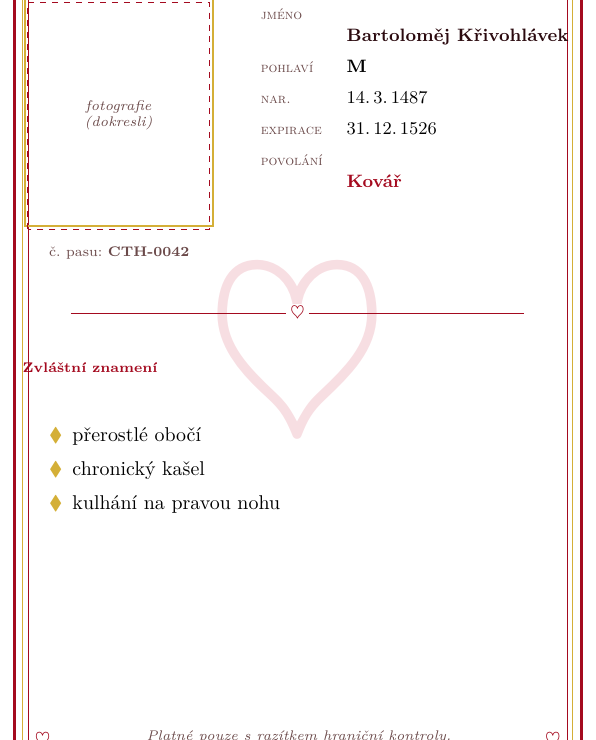
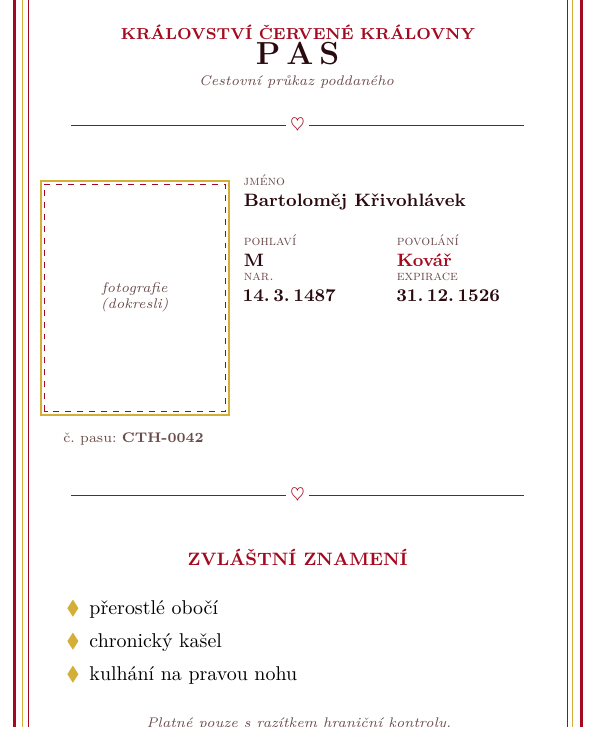
Before and after one commit to hartmaj2/zele-tabor-26, a LaTeX document (CastleInfiltration/Pasy/pas_template.tex): part of page 1 of 2, cut at the place of the change. Compiled offline with pdfLaTeX.

Commit message:
Add next version

```diff
--- a/CastleInfiltration/Pasy/pas_template.tex
+++ b/CastleInfiltration/Pasy/pas_template.tex
@@ -7,7 +7,7 @@
 
 % --- Balíčky ---------------------------------------------------------
 \usepackage[a6paper,
-            top=4mm, bottom=4mm, left=4mm, right=4mm]{geometry}
+            top=7mm, bottom=7mm, left=7mm, right=7mm]{geometry}
 \usepackage[utf8]{inputenc}
 \usepackage[T1]{fontenc}
 \usepackage[czech]{babel}
@@ -55,9 +55,6 @@
     % Souřadnice (0,0) = levý dolní roh papíru
     % Posunout vše do levého dolního rohu papíru:
     \begin{scope}[shift={(current page.south west)}]
-      % --- Vodoznak: velké světlé srdce uprostřed ---------------------
-      \node[color=vodoznak] at (0.5\paperwidth, 0.5\paperheight)
-        {\fontsize{120}{120}\selectfont$\heartsuit$};
       % --- Vnější silný karmínový rámeček -----------------------------
       \draw[ramecek, line width=1.6pt]
         (2.5mm, 2.5mm) rectangle
@@ -96,14 +93,26 @@
 % =====================================================================
 % PŘEDNÍ STRANA
 % =====================================================================
-\vspace*{2mm}
+\vspace*{1mm}
+
+% --- Hlavička ------------------------------------------------------
+\begin{center}
+  {\fontsize{8}{9}\selectfont\bfseries\color{ramecek} KRÁLOVSTVÍ ČERVENÉ KRÁLOVNY}\\[0.2mm]
+  {\fontsize{16}{18}\selectfont\bfseries\color{cernarudna} P\,A\,S}\\[-0.5mm]
+  {\scriptsize\itshape\color{popisek} Cestovní průkaz poddaného}
+\end{center}
+
+\vspace{-1mm}
+\pasDelic
+\vspace{1mm}
 
 % --- Fotka + údaje ---------------------------------------------------
 \noindent
-\begin{minipage}[t]{34mm}
+\begin{minipage}[t]{33mm}
   \vspace{0pt}
   \begin{tikzpicture}
-    \draw[akcent, line width=1pt] (-0.6mm,0.6mm) rectangle (32.6mm, 40.6mm);
+    % Zlatý rámeček - symetricky 0.6 mm okolo přerušované linky
+    \draw[akcent, line width=1pt] (-0.6mm,-0.6mm) rectangle (32.6mm, 40.6mm);
     \draw[ramecek, dashed, line width=0.5pt] (0,0) rectangle (32mm, 40mm);
     \node[align=center, color=popisek, font=\scriptsize\itshape]
       at (16mm, 20mm) {fotografie\\(dokresli)};
@@ -111,15 +120,27 @@
   {\centering\scriptsize\color{popisek}č.~pasu: \textbf{\pasCisloPasu}\par}
 \end{minipage}\hfill
 \begin{minipage}[t]{55mm}
-  \vspace{0pt}
-  \renewcommand{\arraystretch}{1.3}
-  \begin{tabularx}{\linewidth}{@{}l X@{}}
-    {\scriptsize\color{popisek}\textsc{jméno}}    & \small\bfseries\color{cernarudna} \pasJmeno \\
-    {\scriptsize\color{popisek}\textsc{pohlaví}}  & \small\bfseries \pasPohlavi \\
-    {\scriptsize\color{popisek}\textsc{nar.}}     & \small \pasDatumNarozeni \\
-    {\scriptsize\color{popisek}\textsc{expirace}} & \small \pasExpirace \\
-    {\scriptsize\color{popisek}\textsc{povolání}} & \small\bfseries\color{ramecek} \pasPovolani \\
-  \end{tabularx}
+  \vspace{-1mm}
+  % Pomocné makro: titulek (capitálky) nad hodnotou
+  \newcommand{\polePas}[2]{%
+    {\scriptsize\color{popisek}\textsc{#1}}\par
+    \vspace{-0.5mm}%
+    {\small\bfseries\color{cernarudna} #2}\par
+    \vspace{0.8mm}%
+  }
+  \polePas{jméno}{\pasJmeno}
+  \begin{minipage}[t]{25mm}
+    \polePas{pohlaví}{\pasPohlavi}
+  \end{minipage}\hfill
+  \begin{minipage}[t]{28mm}
+    \polePas{povolání}{\textcolor{ramecek}{\pasPovolani}}
+  \end{minipage}\par
+  \begin{minipage}[t]{25mm}
+    \polePas{nar.}{\pasDatumNarozeni}
+  \end{minipage}\hfill
+  \begin{minipage}[t]{28mm}
+    \polePas{expirace}{\pasExpirace}
+  \end{minipage}
 \end{minipage}
 
 \vspace{4mm}
@@ -127,7 +148,10 @@
 
 % --- Zvláštní znamení (nedokonalosti) --------------------------------
 \vspace{1mm}
-\noindent{\scriptsize\bfseries\color{ramecek}\textsc{Zvláštní znamení}}\\[1mm]
+\begin{center}
+  {\small\bfseries\color{ramecek} ZVLÁŠTNÍ ZNAMENÍ}
+\end{center}
+\vspace{-1mm}
 \begin{itemize}\setlength{\itemsep}{1pt}\setlength{\topsep}{0pt}\setlength{\leftmargin}{5mm}
   \item[\textcolor{akcent}{$\blacklozenge$}] \pasVlastnostiA
   \item[\textcolor{akcent}{$\blacklozenge$}] \pasVlastnostiB
```
Also changed, not shown: CastleInfiltration/Pasy/pas_p0.png, CastleInfiltration/Pasy/pas_template.pdf, CastleInfiltration/Pasy/pas_template.tex (4 more changed lines), 3 other files.
